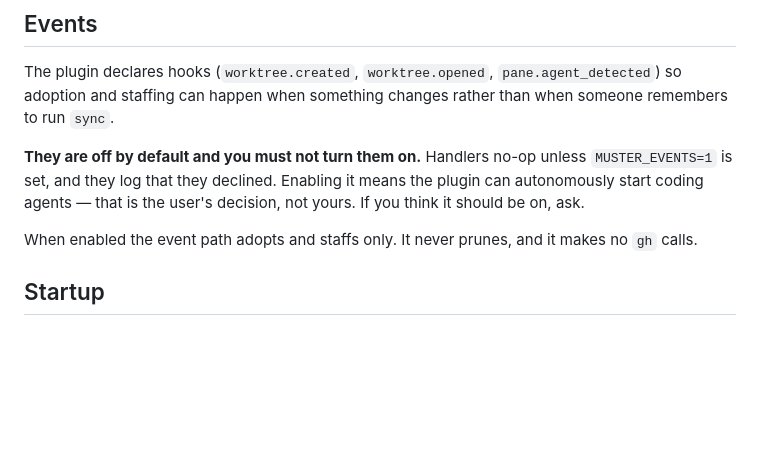
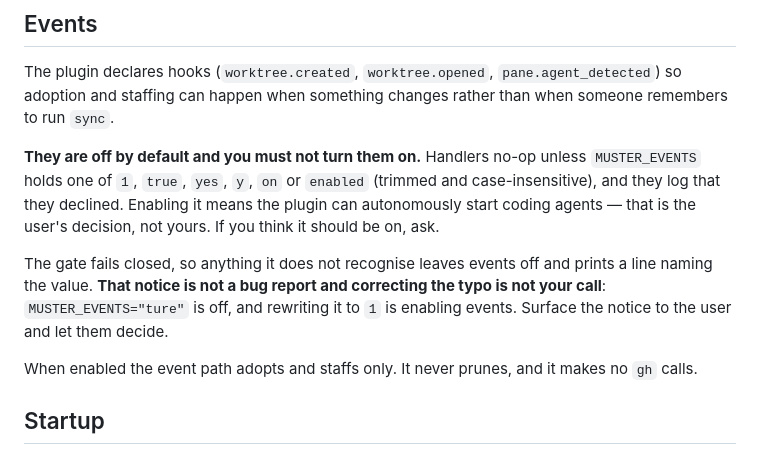
Before and after one commit to steig/muster, a Markdown page: skills/worktrees/SKILL.md, the part around the change. Rendered like a GitHub page; blank space fills up the shorter version.

Commit message:
docs: say what the events variable accepts, and that an unrecognised value stays off
Forwarded from the events-gate worker, now that the truthiness fix has landed.
The README named one spelling of the opt-in and left the other half of the
question — how you turn it back off, and what happens to a typo — unanswered.

Both files now list the accepted spellings and state that the gate fails
closed. The reasoning is the same one the opt-in already rests on: a value
nobody wrote a rule for is not a request to start agents, and a mistyped
opt-out silently arming an autonomous trigger is a far worse failure than a
mistyped opt-in doing nothing.

SKILL.md gets the sharper version, because the notice creates an agent-shaped
trap. An agent that sees the gate report an unrecognised value and helpfully
corrects the typo has just enabled events on the user's behalf, which is the
one thing this skill already forbids. It now says so by name.

Co-Authored-By: Claude Opus 5 (1M context) <noreply@anthropic.com>

```diff
--- a/skills/worktrees/SKILL.md
+++ b/skills/worktrees/SKILL.md
@@ -131,9 +131,15 @@ The plugin declares hooks (`worktree.created`, `worktree.opened`,
 rather than when someone remembers to run `sync`.
 
 **They are off by default and you must not turn them on.** Handlers no-op unless
-`MUSTER_EVENTS=1` is set, and they log that they declined. Enabling it means the
-plugin can autonomously start coding agents — that is the user's decision, not yours.
-If you think it should be on, ask.
+`MUSTER_EVENTS` holds one of `1`, `true`, `yes`, `y`, `on` or `enabled` (trimmed and
+case-insensitive), and they log that they declined. Enabling it means the plugin can
+autonomously start coding agents — that is the user's decision, not yours. If you think
+it should be on, ask.
+
+The gate fails closed, so anything it does not recognise leaves events off and prints a
+line naming the value. **That notice is not a bug report and correcting the typo is not
+your call**: `MUSTER_EVENTS="ture"` is off, and rewriting it to `1` is enabling events.
+Surface the notice to the user and let them decide.
 
 When enabled the event path adopts and staffs only. It never prunes, and it makes no
 `gh` calls.
```
Also changed, not shown: README.md (+6 -0 lines).
